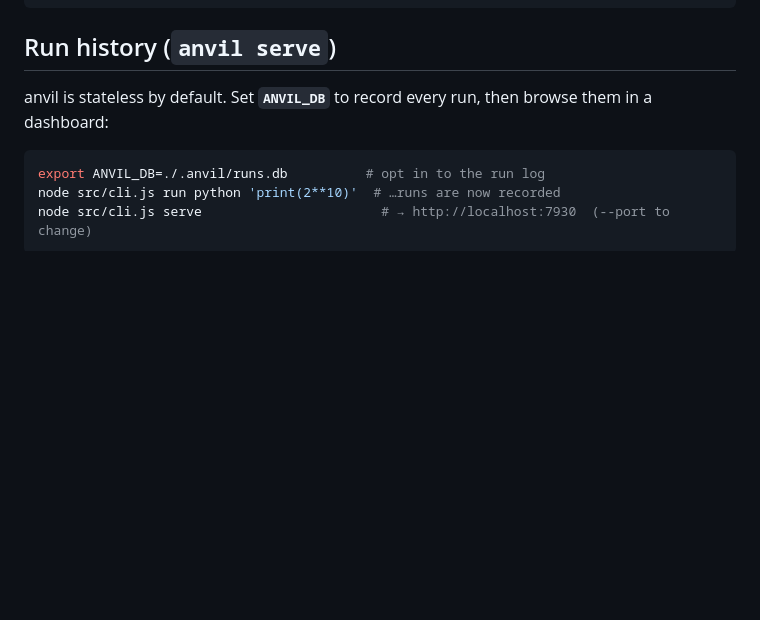
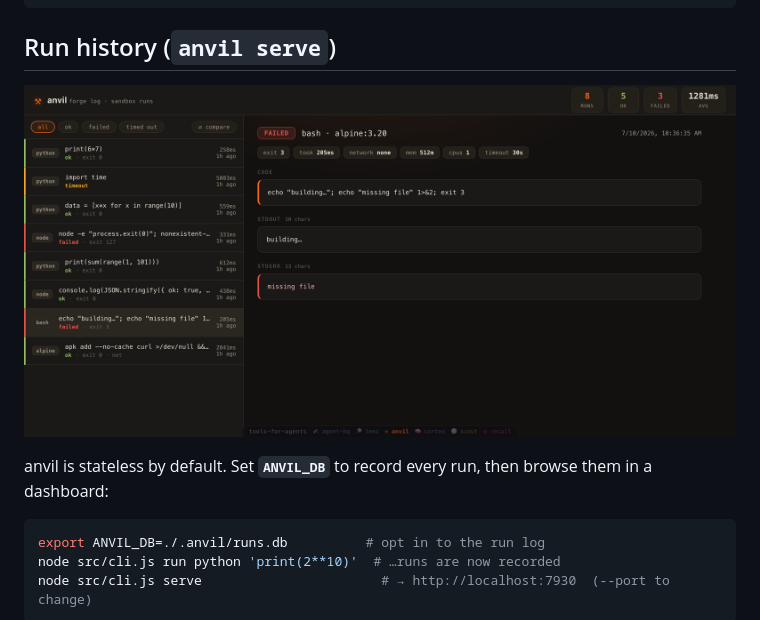
Before and after one commit to tools-for-agents/anvil, a Markdown page: README.md, the part around the change. Rendered like a GitHub page; pictures changed too: docs/web-view.png (added); blank space fills up the shorter version.

Commit message:
docs: add a screenshot of the web view to the README
Captures the tool's `serve` web view (via headless Chrome) and embeds it
in the README near the web-view section, so the repo's front page shows
what the tool actually looks like.

Co-Authored-By: Claude Opus 4.8 (1M context) <noreply@anthropic.com>

````diff
--- a/README.md
+++ b/README.md
@@ -32,6 +32,8 @@ node src/cli.js sh 'apk info 2>/dev/null | head'
 ```
 
 ## Run history (`anvil serve`)
+
+![anvil serve — the forge log: every sandbox run with its code, output, exit status and resource limits](docs/web-view.png)
 
 anvil is stateless by default. Set **`ANVIL_DB`** to record every run, then browse them in a dashboard:
 
````
